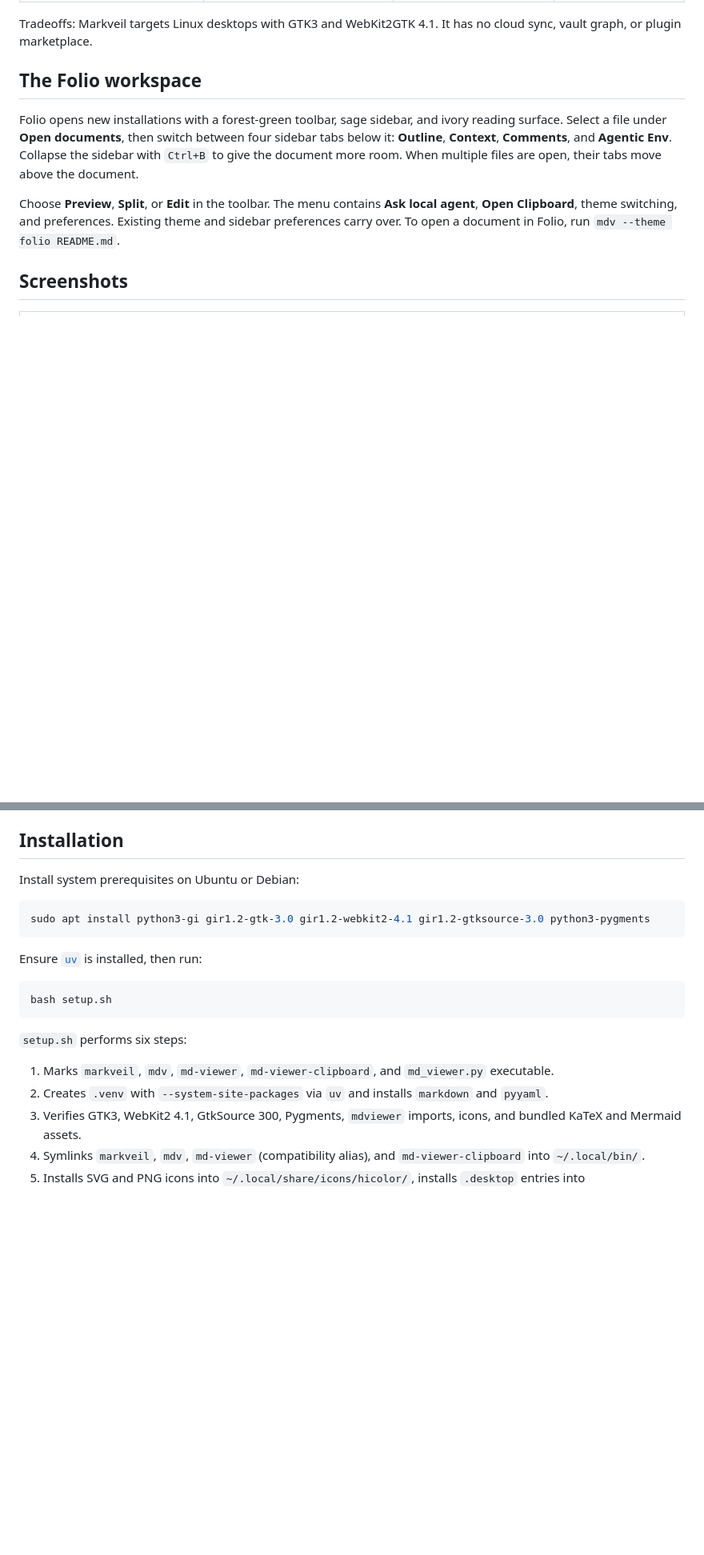
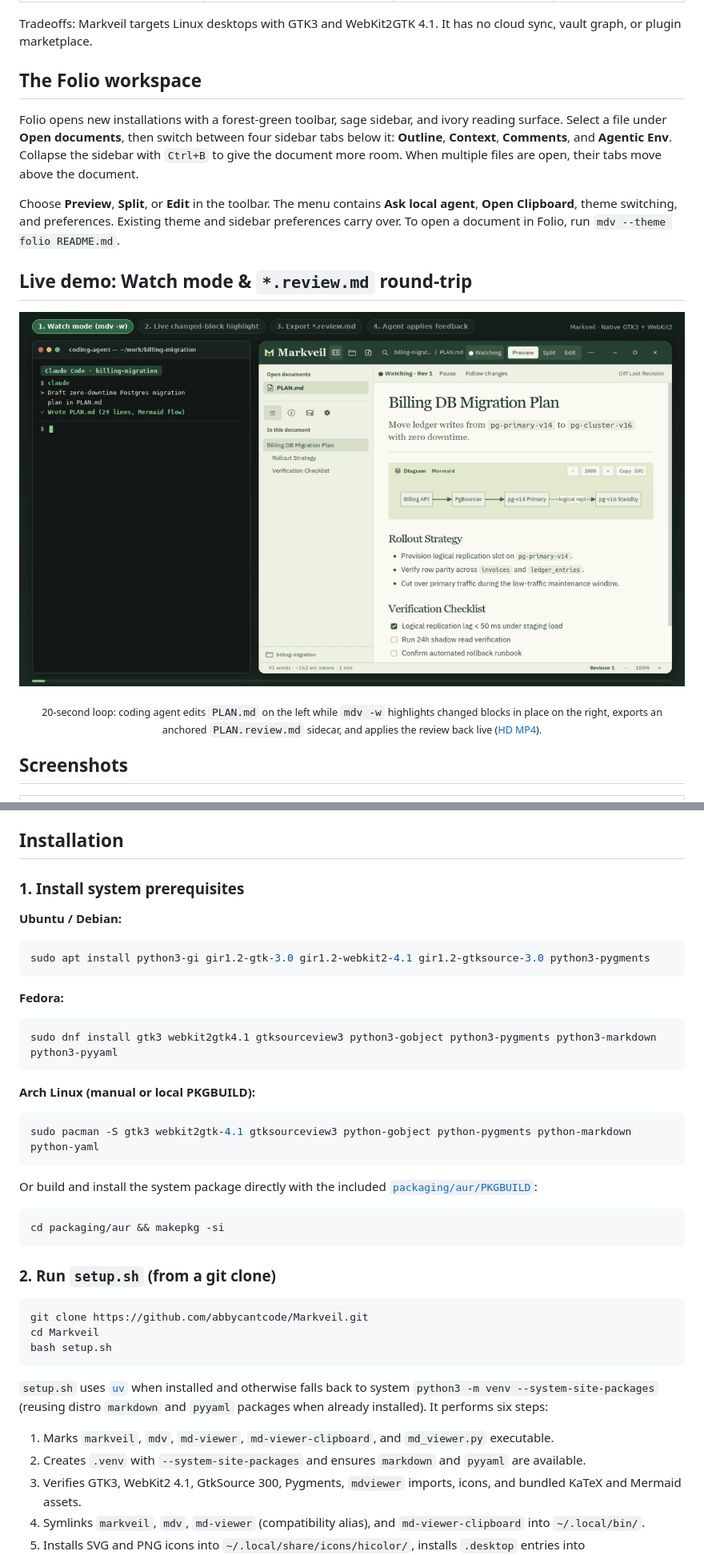
Before and after one commit to abbycantcode/md-viewer, a Markdown page: README.md, 2 parts joined by grey strips. Shown at 80% size. GitHub-like rendering; pictures changed too: docs/demo/markveil-watch-review.gif (added); blank space fills up the shorter version.

````diff
--- a/README.md
+++ b/README.md
@@ -34,6 +40,14 @@ Tradeoffs: Markveil targets Linux desktops with GTK3 and WebKit2GTK 4.1. It has
 Folio opens new installations with a forest-green toolbar, sage sidebar, and ivory reading surface. Select a file under **Open documents**, then switch between four sidebar tabs below it: **Outline**, **Context**, **Comments**, and **Agentic Env**. Collapse the sidebar with `Ctrl+B` to give the document more room. When multiple files are open, their tabs move above the document.
 
 Choose **Preview**, **Split**, or **Edit** in the toolbar. The menu contains **Ask local agent**, **Open Clipboard**, theme switching, and preferences. Existing theme and sidebar preferences carry over. To open a document in Folio, run `mdv --theme folio README.md`.
+
+## Live demo: Watch mode & `*.review.md` round-trip
+
+<p align="center">
+  <img src="docs/demo/markveil-watch-review.gif" alt="20-second demo showing a coding agent editing PLAN.md while mdv -w highlights changed blocks live, exporting PLAN.review.md, and applying feedback back into PLAN.md" width="100%" />
+</p>
+
+<p align="center"><sub>20-second loop: coding agent edits <code>PLAN.md</code> on the left while <code>mdv -w</code> highlights changed blocks in place on the right, exports an anchored <code>PLAN.review.md</code> sidecar, and applies the review back live (<a href="docs/demo/markveil-watch-review.mp4">HD MP4</a>).</sub></p>
 
 ## Screenshots
 
@@ -123,21 +137,43 @@ Open structured data, diagrams, agentic rules, and source code directly in Markv
 
 ## Installation
 
-Install system prerequisites on Ubuntu or Debian:
+### 1. Install system prerequisites
+
+**Ubuntu / Debian:**
 
 ```bash
 sudo apt install python3-gi gir1.2-gtk-3.0 gir1.2-webkit2-4.1 gir1.2-gtksource-3.0 python3-pygments
 ```
 
-Ensure [`uv`](https://docs.astral.sh/uv/) is installed, then run:
+**Fedora:**
 
 ```bash
+sudo dnf install gtk3 webkit2gtk4.1 gtksourceview3 python3-gobject python3-pygments python3-markdown python3-pyyaml
+```
+
+**Arch Linux (manual or local PKGBUILD):**
+
+```bash
+sudo pacman -S gtk3 webkit2gtk-4.1 gtksourceview3 python-gobject python-pygments python-markdown python-yaml
+```
+
+Or build and install the system package directly with the included [`packaging/aur/PKGBUILD`](packaging/aur/PKGBUILD):
+
+```bash
+cd packaging/aur && makepkg -si
+```
+
+### 2. Run `setup.sh` (from a git clone)
+
+```bash
+git clone https://github.com/abbycantcode/Markveil.git
+cd Markveil
 bash setup.sh
 ```
 
-`setup.sh` performs six steps:
+`setup.sh` uses [`uv`](https://docs.astral.sh/uv/) when installed and otherwise falls back to system `python3 -m venv --system-site-packages` (reusing distro `markdown` and `pyyaml` packages when already installed). It performs six steps:
 1. Marks `markveil`, `mdv`, `md-viewer`, `md-viewer-clipboard`, and `md_viewer.py` executable.
-2. Creates `.venv` with `--system-site-packages` via `uv` and installs `markdown` and `pyyaml`.
+2. Creates `.venv` with `--system-site-packages` and ensures `markdown` and `pyyaml` are available.
 3. Verifies GTK3, WebKit2 4.1, GtkSource 300, Pygments, `mdviewer` imports, icons, and bundled KaTeX and Mermaid assets.
 4. Symlinks `markveil`, `mdv`, `md-viewer` (compatibility alias), and `md-viewer-clipboard` into `~/.local/bin/`.
 5. Installs SVG and PNG icons into `~/.local/share/icons/hicolor/`, installs `.desktop` entries into `~/.local/share/applications/`, and sets `markveil.desktop` as the default handler for `text/markdown` and `text/x-markdown` without changing `.json` or `.txt` defaults.
````
Also changed, not shown: other parts of README.md (+10 -0 lines), CONTRIBUTING.md (added, +84 -0 lines), 4 other files.
